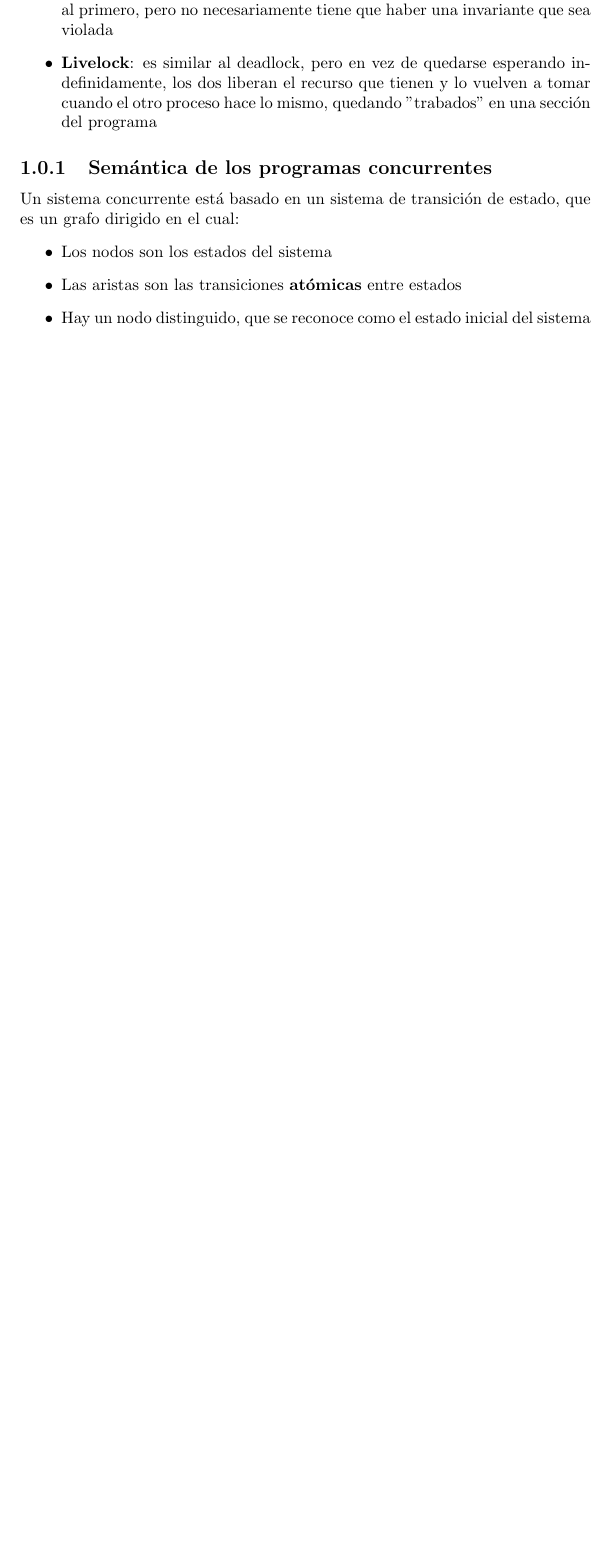
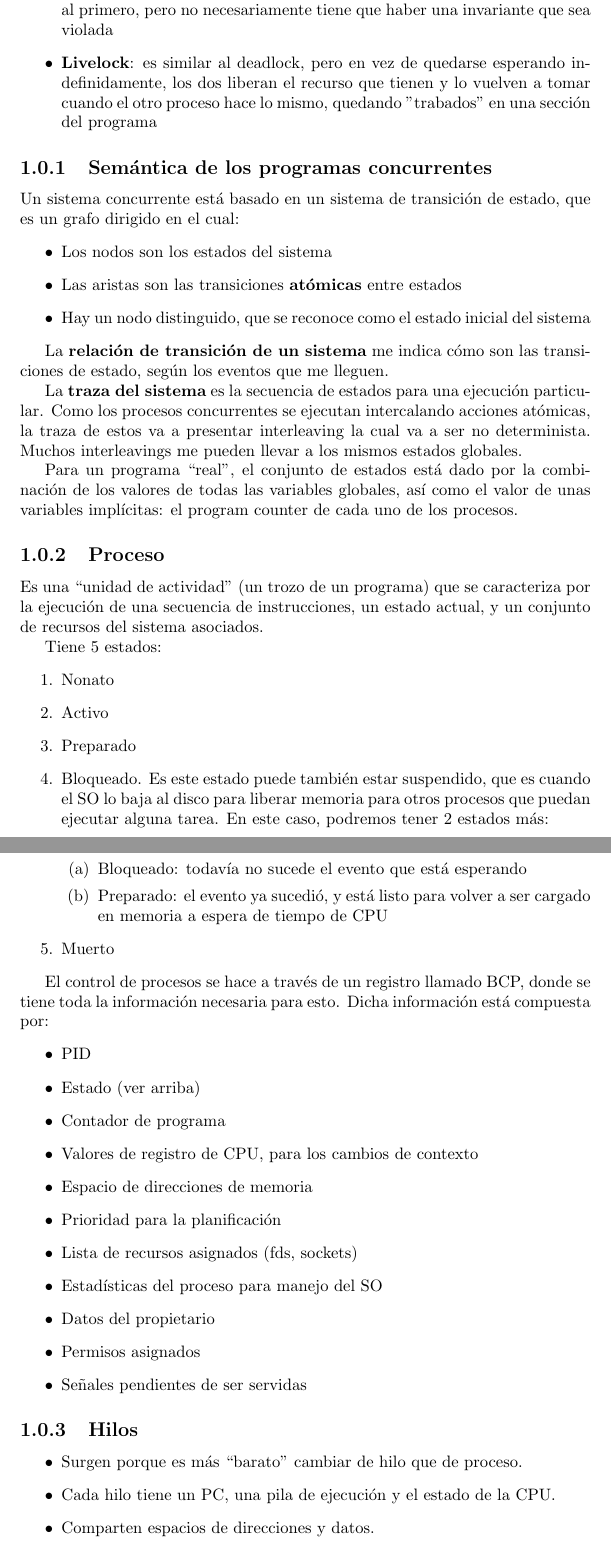
Before and after one commit to jerebenitez/resumenes, a LaTeX document (main.tex, which reads intro.tex): part of page 4 of 4 before the commit and two parts of pages 4 and 5 of 6 after it, the two joined at a grey line, cut so that both start at the same text, the shorter picture padded with empty space. Compiled offline with pdfLaTeX.

Commit message:
(Dia 1) Introduccion

```diff
--- a/intro.tex
+++ b/intro.tex
@@ -29,3 +29,47 @@ Un sistema concurrente está basado en un sistema de transición de estado, que
   \item Las aristas son las transiciones \textbf{atómicas} entre estados
   \item Hay un nodo distinguido, que se reconoce como el estado inicial del sistema
 \end{itemize}
+
+La \textbf{relación de transición de un sistema} me indica cómo son las transiciones de estado, según los eventos que me lleguen.
+
+La \textbf{traza del sistema} es la secuencia de estados para una ejecución particular. Como los procesos concurrentes se ejecutan intercalando acciones atómicas, la traza de estos va a presentar interleaving la cual va a ser no determinista. Muchos interleavings me pueden llevar a los mismos estados globales.
+
+Para un programa ``real'', el conjunto de estados está dado por la combinación de los valores de todas las variables globales, así como el valor de unas variables implícitas: el program counter de cada uno de los procesos.
+
+\subsection{Proceso}
+Es una ``unidad de actividad'' (un trozo de un programa) que se caracteriza por la ejecución de una secuencia de instrucciones, un estado actual, y un conjunto de recursos del sistema asociados.
+
+Tiene 5 estados:
+\begin{enumerate}
+  \item Nonato
+  \item Activo
+  \item Preparado
+  \item Bloqueado. Es este estado puede también estar suspendido, que es cuando el SO lo baja al disco para liberar memoria para otros procesos que puedan ejecutar alguna tarea. En este caso, podremos tener 2 estados más:
+    \begin{enumerate}
+      \item Bloqueado: todavía no sucede el evento que está esperando
+      \item Preparado: el evento ya sucedió, y está listo para volver a ser cargado en memoria a espera de tiempo de CPU
+    \end{enumerate}
+  \item Muerto
+\end{enumerate}
+
+El control de procesos se hace a través de un registro llamado BCP, donde se tiene toda la información necesaria para esto. Dicha información está compuesta por:
+\begin{itemize}
+  \item PID
+  \item Estado (ver arriba)
+  \item Contador de programa
+  \item Valores de registro de CPU, para los cambios de contexto
+  \item Espacio de direcciones de memoria
+  \item Prioridad para la planificación
+  \item Lista de recursos asignados (fds, sockets)
+  \item Estadísticas del proceso para manejo del SO
+  \item Datos del propietario
+  \item Permisos asignados
+  \item Señales pendientes de ser servidas
+\end{itemize}
+
+\subsection{Hilos}
+\begin{itemize}
+  \item Surgen porque es más ``barato'' cambiar de hilo que de proceso.
+  \item Cada hilo tiene un PC, una pila de ejecución y el estado de la CPU.
+  \item Comparten espacios de direcciones y datos.
+  \item El proceso sigue en ejecución mientras al menos uno de sus hilos siga activo.
```
Also changed, not shown: intro.tex (15 more changed lines).
